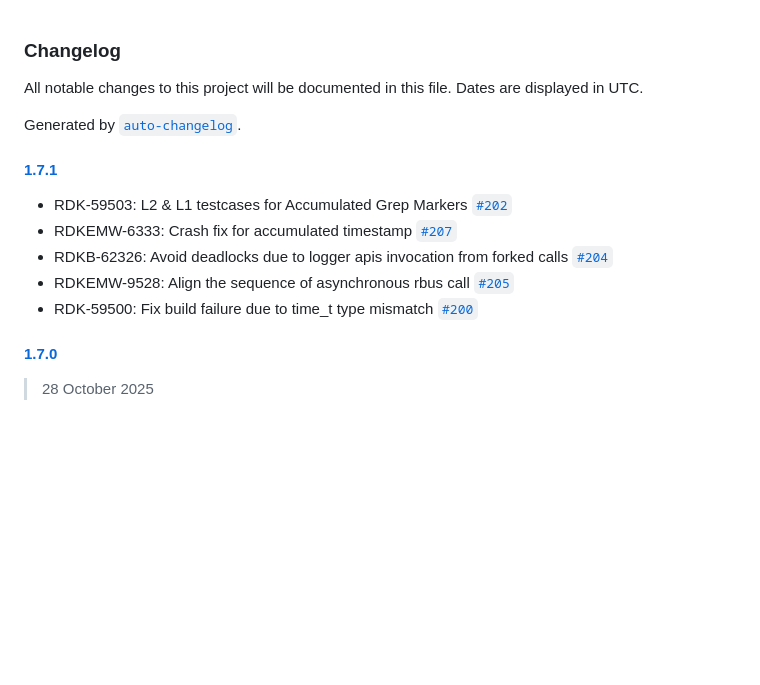
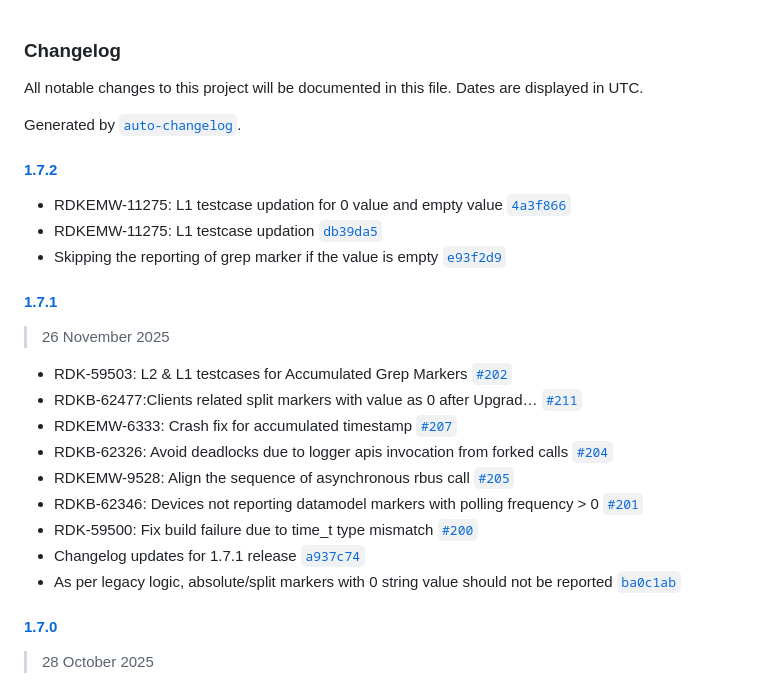
Before and after one commit to rdkcentral/telemetry, a Markdown page: CHANGELOG.md, the part around the change. GitHub-like rendering; blank space fills up the shorter version.

Commit message:
Changelog updates for release 1.7.2

```diff
--- a/CHANGELOG.md
+++ b/CHANGELOG.md
@@ -4,13 +4,25 @@ All notable changes to this project will be documented in this file. Dates are d
 
 Generated by [`auto-changelog`](https://github.com/CookPete/auto-changelog).
 
+#### [1.7.2](https://github.com/rdkcentral/telemetry/compare/1.7.1...1.7.2)
+
+- RDKEMW-11275: L1 testcase updation for 0 value and empty value [`4a3f866`](https://github.com/rdkcentral/telemetry/commit/4a3f86622edfbb7404d9c84e8a75c035119fdac4)
+- RDKEMW-11275: L1 testcase updation [`db39da5`](https://github.com/rdkcentral/telemetry/commit/db39da530553199a65fa40cf6ff22e082c136174)
+- Skipping the reporting of grep marker if the value is empty [`e93f2d9`](https://github.com/rdkcentral/telemetry/commit/e93f2d9ec36c1c19ea5f8a02092cb3b1412d2a0c)
+
 #### [1.7.1](https://github.com/rdkcentral/telemetry/compare/1.7.0...1.7.1)
 
+> 26 November 2025
+
 - RDK-59503: L2 & L1 testcases for Accumulated Grep Markers [`#202`](https://github.com/rdkcentral/telemetry/pull/202)
+- RDKB-62477:Clients related split markers with value as 0 after Upgrad… [`#211`](https://github.com/rdkcentral/telemetry/pull/211)
 - RDKEMW-6333: Crash fix for accumulated timestamp [`#207`](https://github.com/rdkcentral/telemetry/pull/207)
 - RDKB-62326: Avoid deadlocks due to logger apis invocation from forked calls [`#204`](https://github.com/rdkcentral/telemetry/pull/204)
 - RDKEMW-9528: Align the sequence of asynchronous rbus call [`#205`](https://github.com/rdkcentral/telemetry/pull/205)
+- RDKB-62346: Devices not reporting datamodel markers with polling frequency &gt; 0 [`#201`](https://github.com/rdkcentral/telemetry/pull/201)
 - RDK-59500: Fix build failure due to time_t type mismatch [`#200`](https://github.com/rdkcentral/telemetry/pull/200)
+- Changelog updates for 1.7.1 release [`a937c74`](https://github.com/rdkcentral/telemetry/commit/a937c7466ee56d88bf551b5094013a6da9ec3880)
+- As per legacy logic, absolute/split markers with 0 string value should not be reported [`ba0c1ab`](https://github.com/rdkcentral/telemetry/commit/ba0c1abf1eb11bfa9c288fc4daa358f6a5b1b5f5)
 
 #### [1.7.0](https://github.com/rdkcentral/telemetry/compare/1.6.8...1.7.0)
 
```
